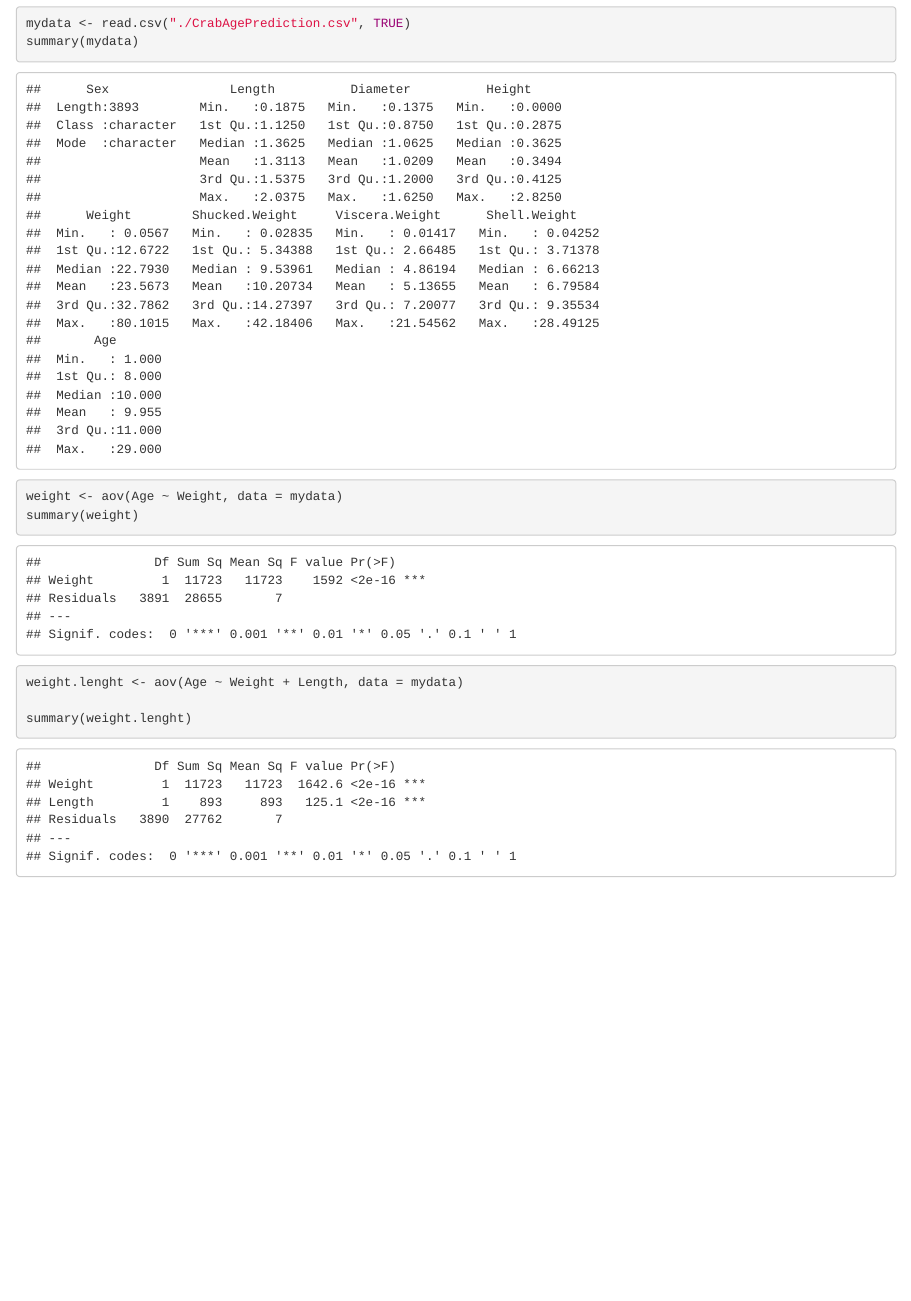
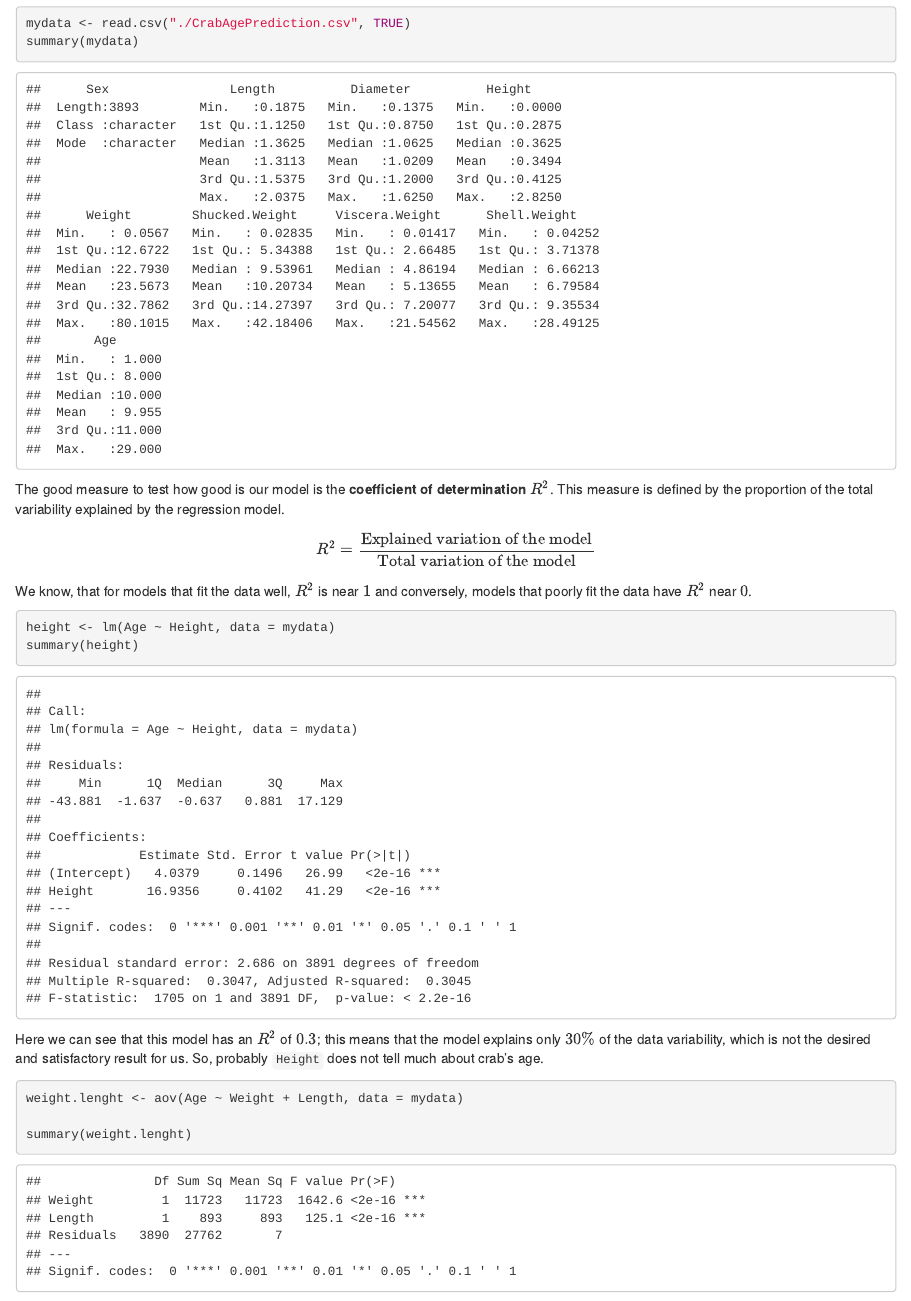
Before and after one commit to oleksadobush/CrabsPrediction, an R Markdown document (crabcrab.Rmd): the page in a window 1100 px wide, from 3250 px down. Rendered offline with R 4.5, knitr and Pandoc, with nearby package versions; some code elsewhere in the file could not run offline.

Commit message:
added age~height lm + analisys of R^2 for it

````diff
--- a/crabcrab.Rmd
+++ b/crabcrab.Rmd
@@ -45,10 +45,14 @@ head(data)
 mydata <- read.csv("./CrabAgePrediction.csv", TRUE)
 summary(mydata)
 ```
+The good measure to test how good is our model is the **coefficient of determination** $R^2$. This measure is defined by the proportion of the total variability explained by the regression model.
+$$R^2 = \frac{\text{Explained variation of the model}}{\text{Total variation of the model}}$$
+We know, that for models that fit the data well, $R^2$ is near $1$ and conversely, models that poorly fit the data have $R^2$ near $0$.
 ```{r}
-weight <- aov(Age ~ Weight, data = mydata)
-summary(weight)
+height <- lm(Age ~ Height, data = mydata)
+summary(height)
 ```
+Here we can see that this model has an $R^2$ of $0.3$; this means that the model explains only $30\%$ of the data variability, which is not the desired and satisfactory result for us. So, probably `Height` does not tell much about crab's age.
 
 ```{r}
 weight.lenght <- aov(Age ~ Weight + Length, data = mydata)
````
